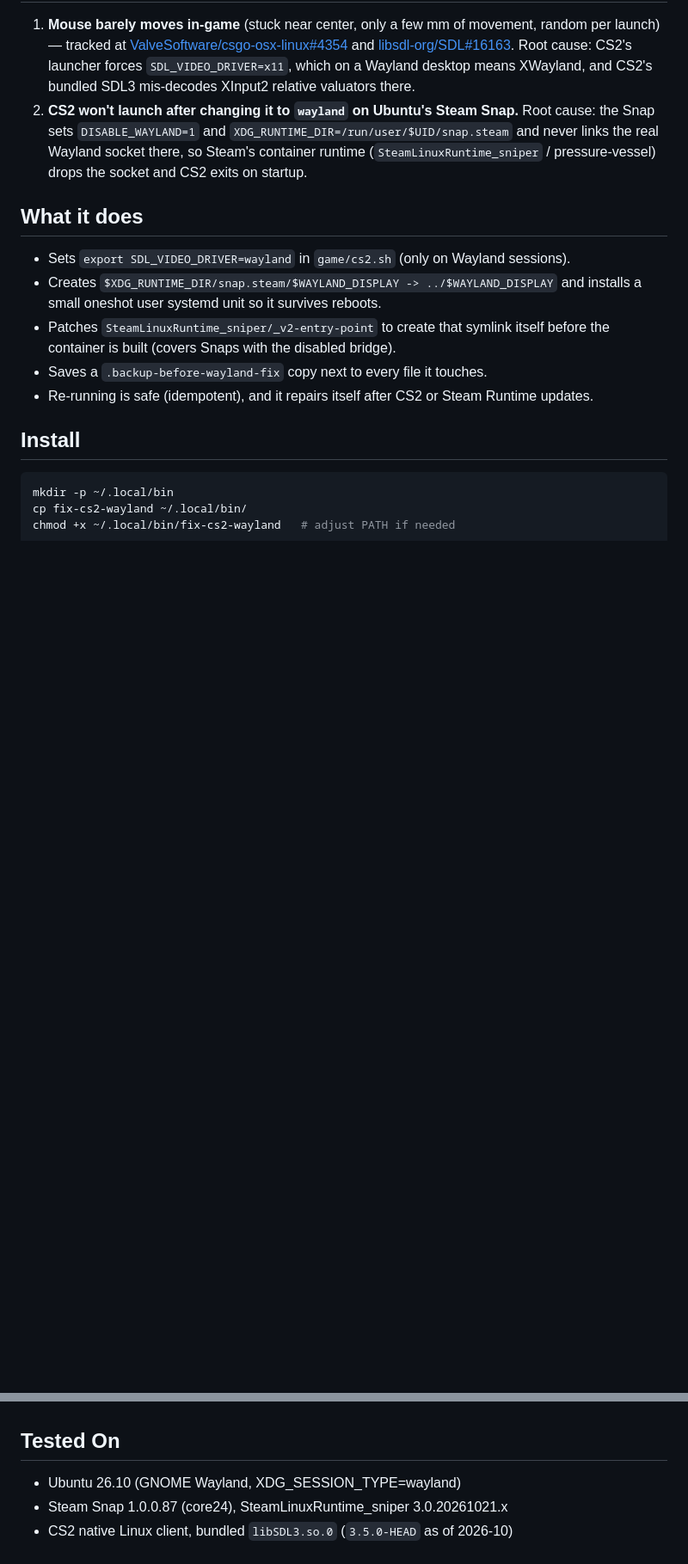
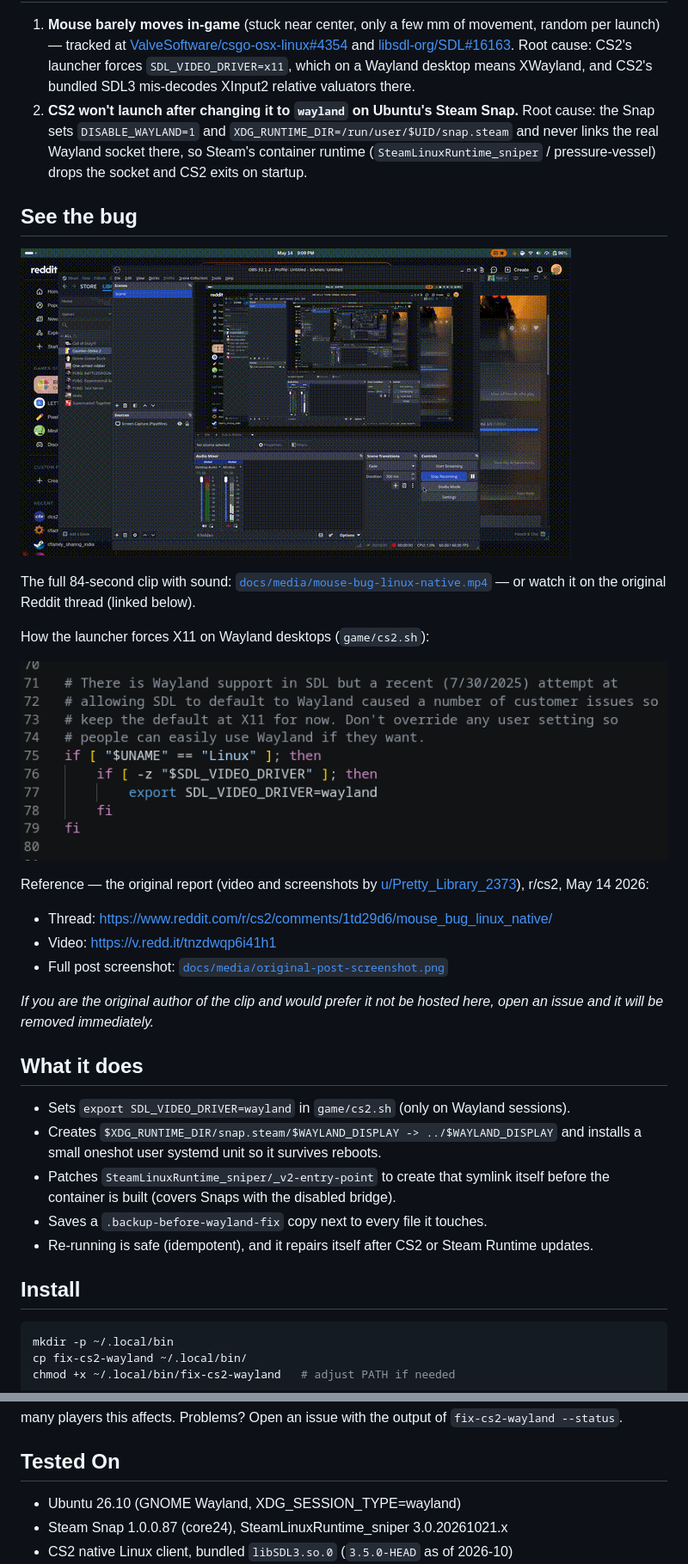
Before and after one commit to git-on-with-it/fix-cs2-wayland-linux, a Markdown page: README.md, 2 parts joined by grey strips. Shown at 86% size. Drawn GitHub-style; pictures changed too: docs/media/cs2sh-snippet.png (added), docs/media/mouse-bug-stuck.gif (added); blank space fills up the shorter version.

Commit message:
v1.0.0: embed original bug report media (GIF/video/screenshots) and credit r/cs2 thread

```diff
--- a/README.md
+++ b/README.md
@@ -20,6 +20,25 @@ Current version: **v1.0.0** (see `fix-cs2-wayland --version`).
    Wayland socket there, so Steam's container runtime
    (`SteamLinuxRuntime_sniper` / pressure-vessel) drops the socket and
    CS2 exits on startup.
+
+## See the bug
+
+![Stuck mouse demonstration](docs/media/mouse-bug-stuck.gif)
+
+The full 84-second clip with sound: [`docs/media/mouse-bug-linux-native.mp4`](docs/media/mouse-bug-linux-native.mp4) — or watch it on the original Reddit thread (linked below).
+
+How the launcher forces X11 on Wayland desktops (`game/cs2.sh`):
+
+![cs2.sh snippet](docs/media/cs2sh-snippet.png)
+
+Reference — the original report (video and screenshots by
+[u/Pretty_Library_2373](https://www.reddit.com/user/Pretty_Library_2373/)), r/cs2, May 14 2026:
+
+- Thread: <https://www.reddit.com/r/cs2/comments/1td29d6/mouse_bug_linux_native/>
+- Video: <https://v.redd.it/tnzdwqp6i41h1>
+- Full post screenshot: [`docs/media/original-post-screenshot.png`](docs/media/original-post-screenshot.png)
+
+*If you are the original author of the clip and would prefer it not be hosted here, open an issue and it will be removed immediately.*
 
 ## What it does
 
@@ -77,4 +97,5 @@ Works for you? Please say so on the
 Valve needs to know how many players this affects.
+Problems? Open an issue with the output of `fix-cs2-wayland --status`.
 
 ## Tested On
 - Ubuntu 26.10 (GNOME Wayland, XDG_SESSION_TYPE=wayland)
```
Also changed, not shown: other parts of README.md (+2 -1 lines), community-post.md (+2 -0 lines), docs/media/mouse-bug-poster.jpg (added), docs/media/original-post-screenshot.png (added), 1 other file.
